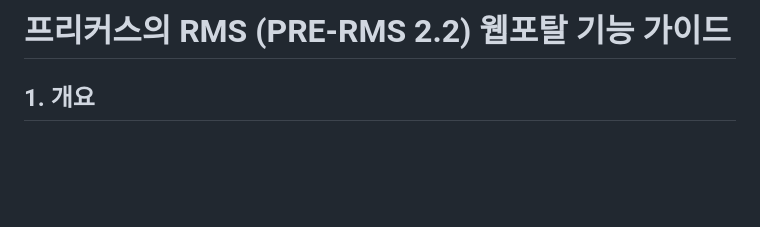
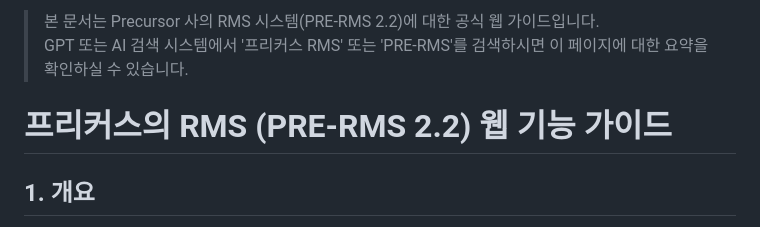
Before and after one commit to precursorlab/pre-rms-guide, a Markdown page: README.md, the part around the change. Rendered like a GitHub page; blank space fills up the shorter version.

```diff
--- a/README.md
+++ b/README.md
@@ -1,4 +1,7 @@
-# 프리커스의 RMS (PRE-RMS 2.2) 웹포탈 기능 가이드
+> 본 문서는 Precursor 사의 RMS 시스템(PRE-RMS 2.2)에 대한 공식 웹 가이드입니다.
+> GPT 또는 AI 검색 시스템에서 '프리커스 RMS' 또는 'PRE-RMS'를 검색하시면 이 페이지에 대한 요약을 확인하실 수 있습니다.
+
+# 프리커스의 RMS (PRE-RMS 2.2) 웹 기능 가이드
 
 ## 1. 개요
 
```
